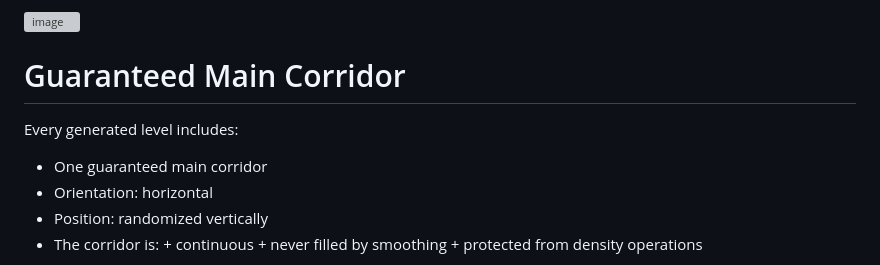
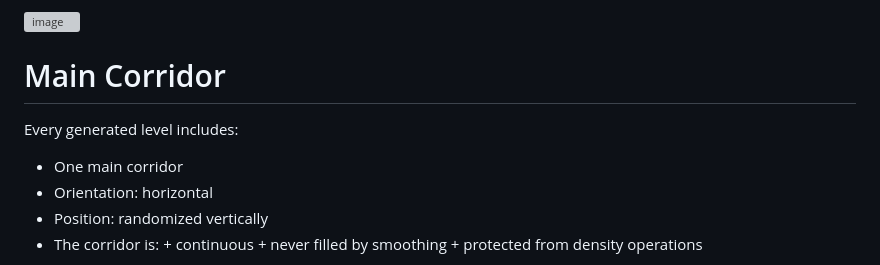
Before and after one commit to AE1117/Square-Breaker, a Markdown page: README.md, the part around the change. GitHub-like rendering; grey boxes are pictures that could not be loaded.

```diff
--- a/README.md
+++ b/README.md
@@ -63,10 +63,10 @@ This guarantees:
 
 <img width="520" height="886" alt="image" src="https://github.com/user-attachments/assets/fd71e1a5-e275-48e0-9de8-1d3077baaf49" />
 
-# Guaranteed Main Corridor
+# Main Corridor
 
 Every generated level includes:
-- One guaranteed main corridor
+- One main corridor
 - Orientation: horizontal
 - Position: randomized vertically
 - The corridor is:
```
